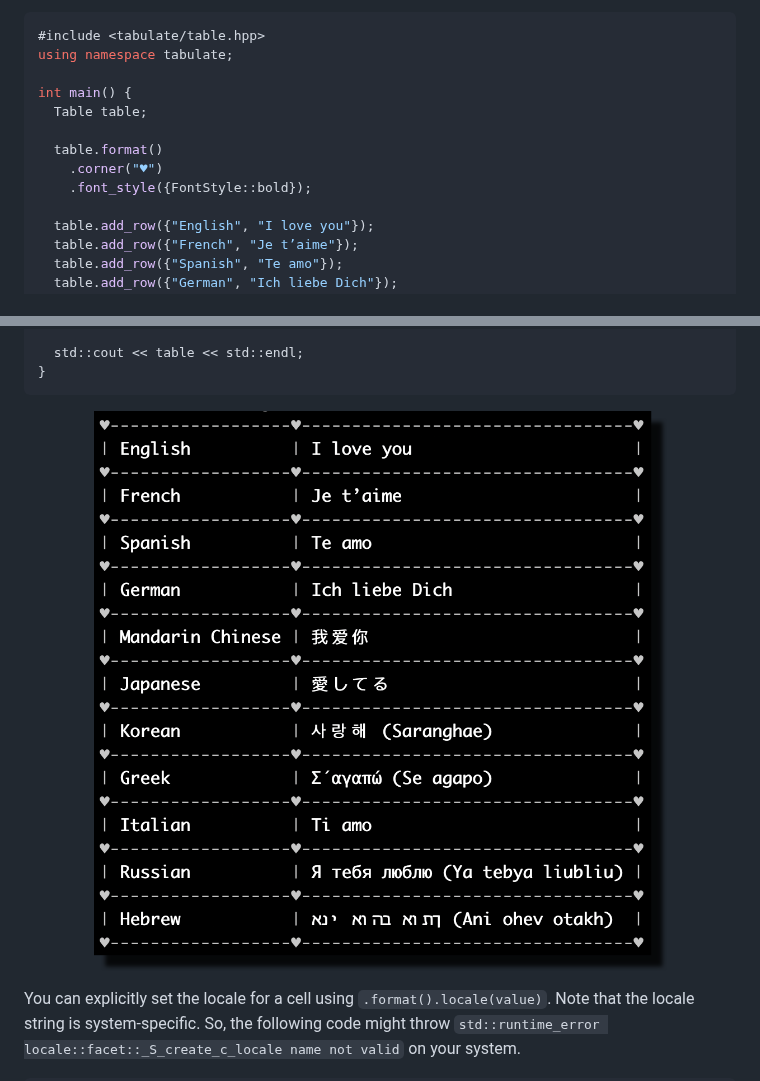
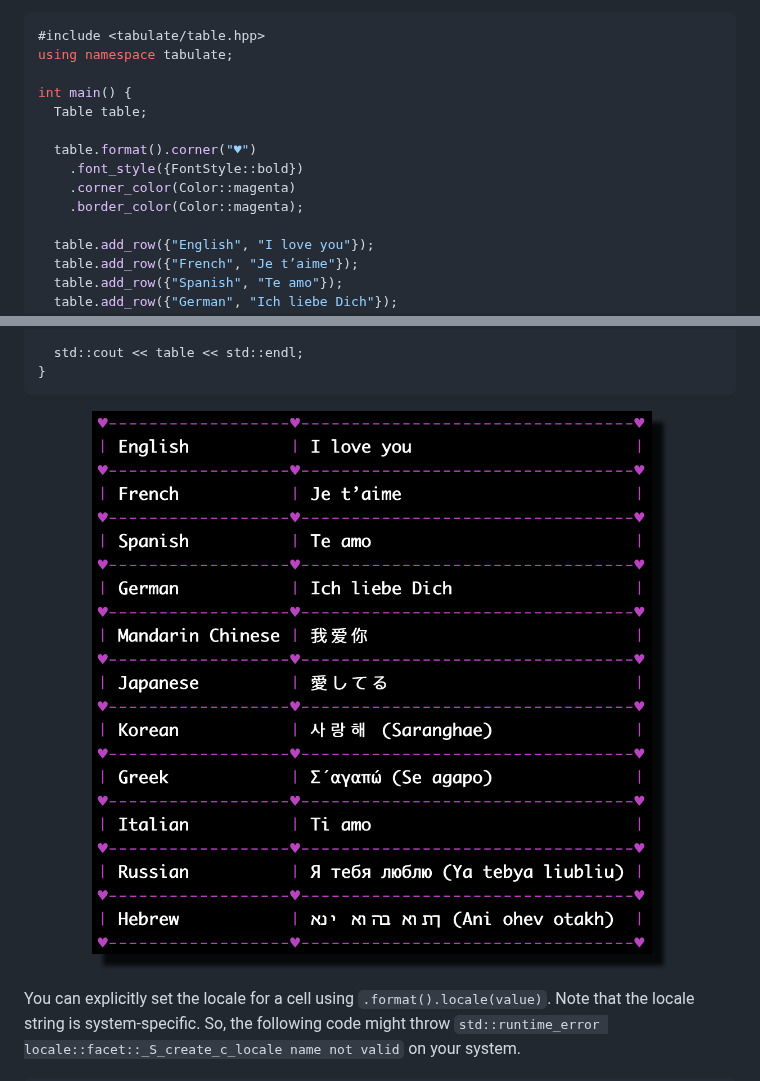
Before and after one commit to p-ranav/tabulate, a Markdown page: README.md, 2 parts joined by grey strips. Drawn GitHub-style; pictures changed too: img/unicode.png.

```diff
--- a/README.md
+++ b/README.md
@@ -543,9 +543,10 @@ using namespace tabulate;
 int main() {
   Table table;
 
-  table.format()
-    .corner("♥")
-    .font_style({FontStyle::bold});
+  table.format().corner("♥")
+    .font_style({FontStyle::bold})
+    .corner_color(Color::magenta)
+    .border_color(Color::magenta);
 
   table.add_row({"English", "I love you"});
   table.add_row({"French", "Je t’aime"});
```
Also changed, not shown: 1 other file.
